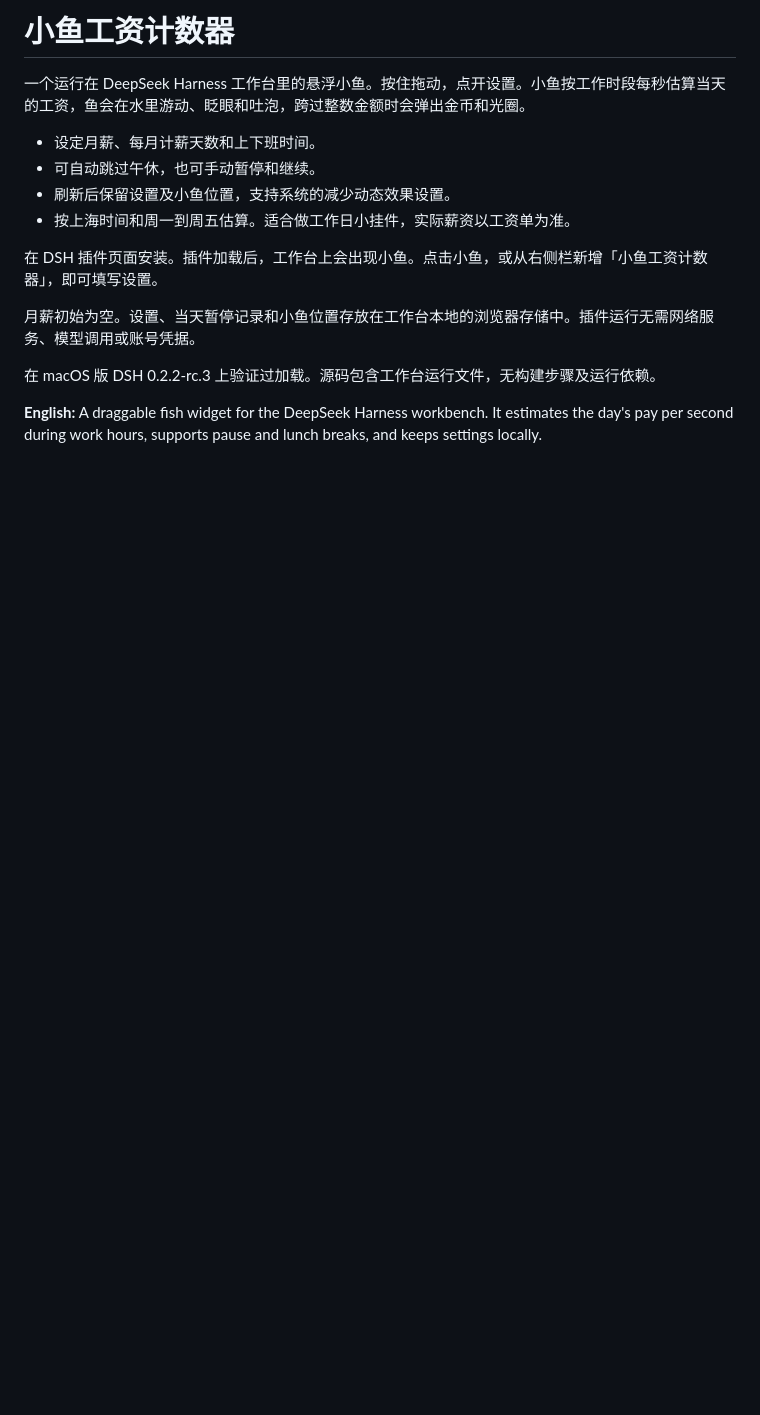
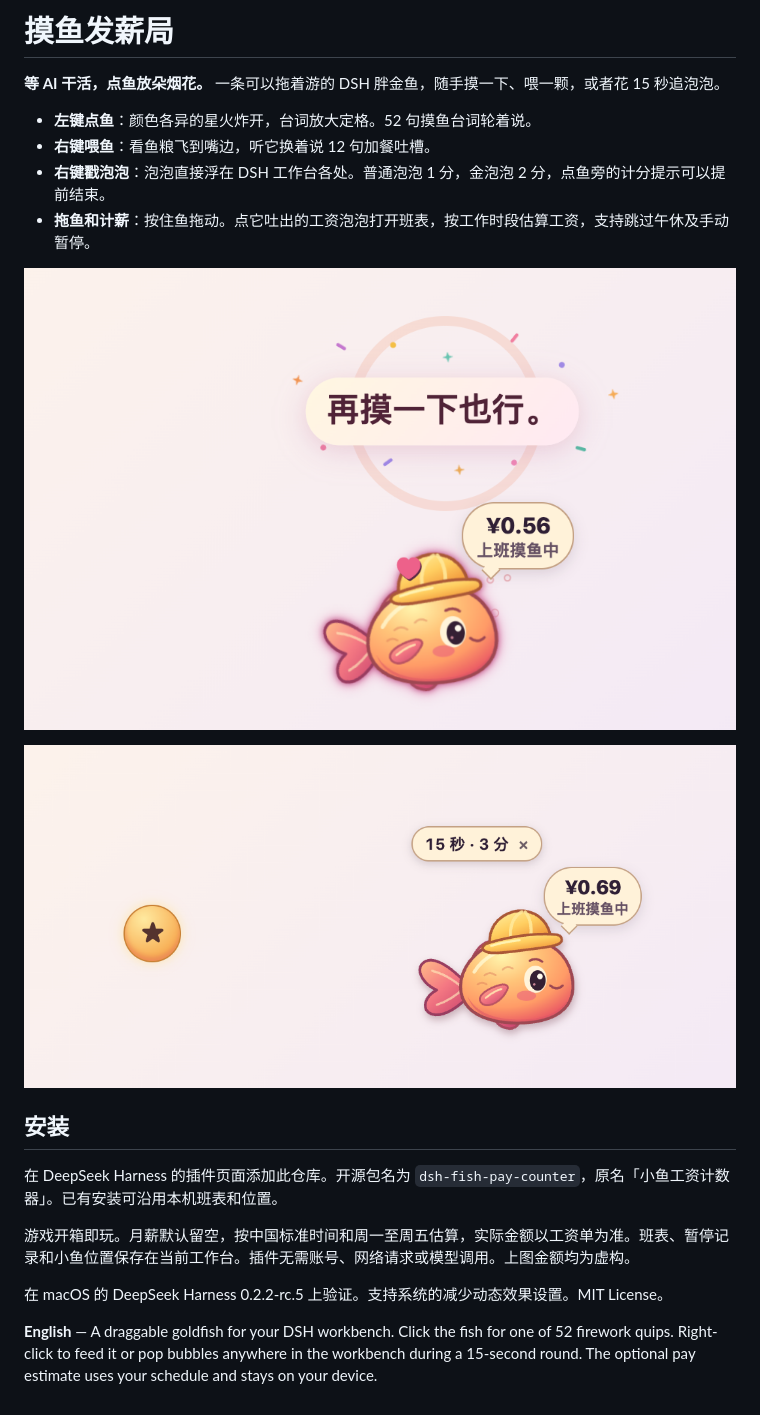
Before and after one commit to egg2023001-cmd/dsh-fish-pay-counter, a Markdown page: README.md, the part around the change. Rendered like a GitHub page; pictures changed too: market-assets/fish-pay-bubbles-1.5.1.png (added), market-assets/fish-pay-fireworks-1.5.1.png (added); blank space fills up the shorter version.

Commit message:
Release 1.5.1 with floating fish interactions

```diff
--- a/README.md
+++ b/README.md
@@ -1,16 +1,22 @@
-# 小鱼工资计数器
+# 摸鱼发薪局
 
-一个运行在 DeepSeek Harness 工作台里的悬浮小鱼。按住拖动，点开设置。小鱼按工作时段每秒估算当天的工资，鱼会在水里游动、眨眼和吐泡，跨过整数金额时会弹出金币和光圈。
+**等 AI 干活，点鱼放朵烟花。** 一条可以拖着游的 DSH 胖金鱼，随手摸一下、喂一颗，或者花 15 秒追泡泡。
 
-- 设定月薪、每月计薪天数和上下班时间。
-- 可自动跳过午休，也可手动暂停和继续。
-- 刷新后保留设置及小鱼位置，支持系统的减少动态效果设置。
-- 按上海时间和周一到周五估算。适合做工作日小挂件，实际薪资以工资单为准。
+- **左键点鱼**：颜色各异的星火炸开，台词放大定格。52 句摸鱼台词轮着说。
+- **右键喂鱼**：看鱼粮飞到嘴边，听它换着说 12 句加餐吐槽。
+- **右键戳泡泡**：泡泡直接浮在 DSH 工作台各处。普通泡泡 1 分，金泡泡 2 分，点鱼旁的计分提示可以提前结束。
+- **拖鱼和计薪**：按住鱼拖动。点它吐出的工资泡泡打开班表，按工作时段估算工资，支持跳过午休及手动暂停。
 
-在 DSH 插件页面安装。插件加载后，工作台上会出现小鱼。点击小鱼，或从右侧栏新增「小鱼工资计数器」，即可填写设置。
+![直接点鱼后弹出烟花台词](market-assets/fish-pay-fireworks-1.5.1.png)
 
-月薪初始为空。设置、当天暂停记录和小鱼位置存放在工作台本地的浏览器存储中。插件运行无需网络服务、模型调用或账号凭据。
+![泡泡直接浮在 DSH 工作台上](market-assets/fish-pay-bubbles-1.5.1.png)
 
-在 macOS 版 DSH 0.2.2-rc.3 上验证过加载。源码包含工作台运行文件，无构建步骤及运行依赖。
+## 安装
 
-**English:** A draggable fish widget for the DeepSeek Harness workbench. It estimates the day's pay per second during work hours, supports pause and lunch breaks, and keeps settings locally.
+在 DeepSeek Harness 的插件页面添加此仓库。开源包名为 `dsh-fish-pay-counter`，原名「小鱼工资计数器」。已有安装可沿用本机班表和位置。
+
+游戏开箱即玩。月薪默认留空，按中国标准时间和周一至周五估算，实际金额以工资单为准。班表、暂停记录和小鱼位置保存在当前工作台。插件无需账号、网络请求或模型调用。上图金额均为虚构。
+
+在 macOS 的 DeepSeek Harness 0.2.2-rc.5 上验证。支持系统的减少动态效果设置。MIT License。
+
+**English** — A draggable goldfish for your DSH workbench. Click the fish for one of 52 firework quips. Right-click to feed it or pop bubbles anywhere in the workbench during a 15-second round. The optional pay estimate uses your schedule and stays on your device.
```
Also changed, not shown: 2 other files.
